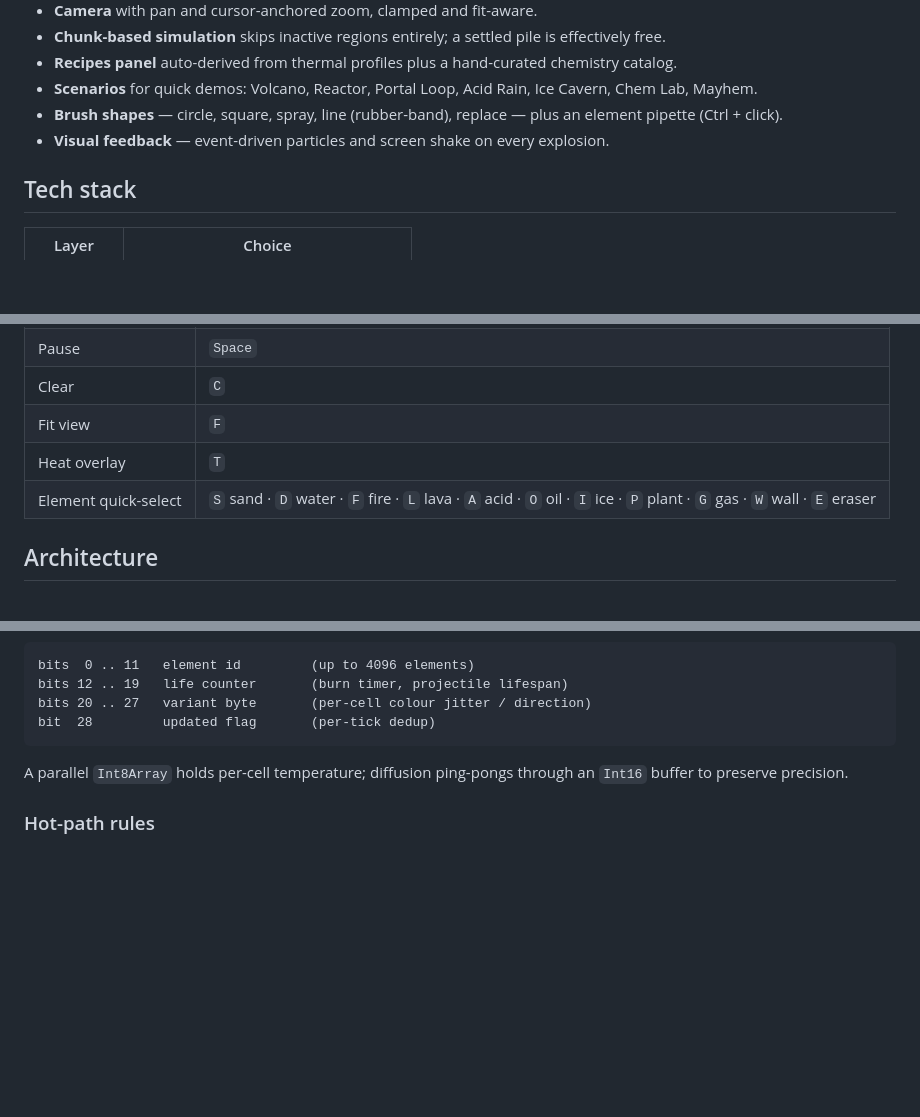
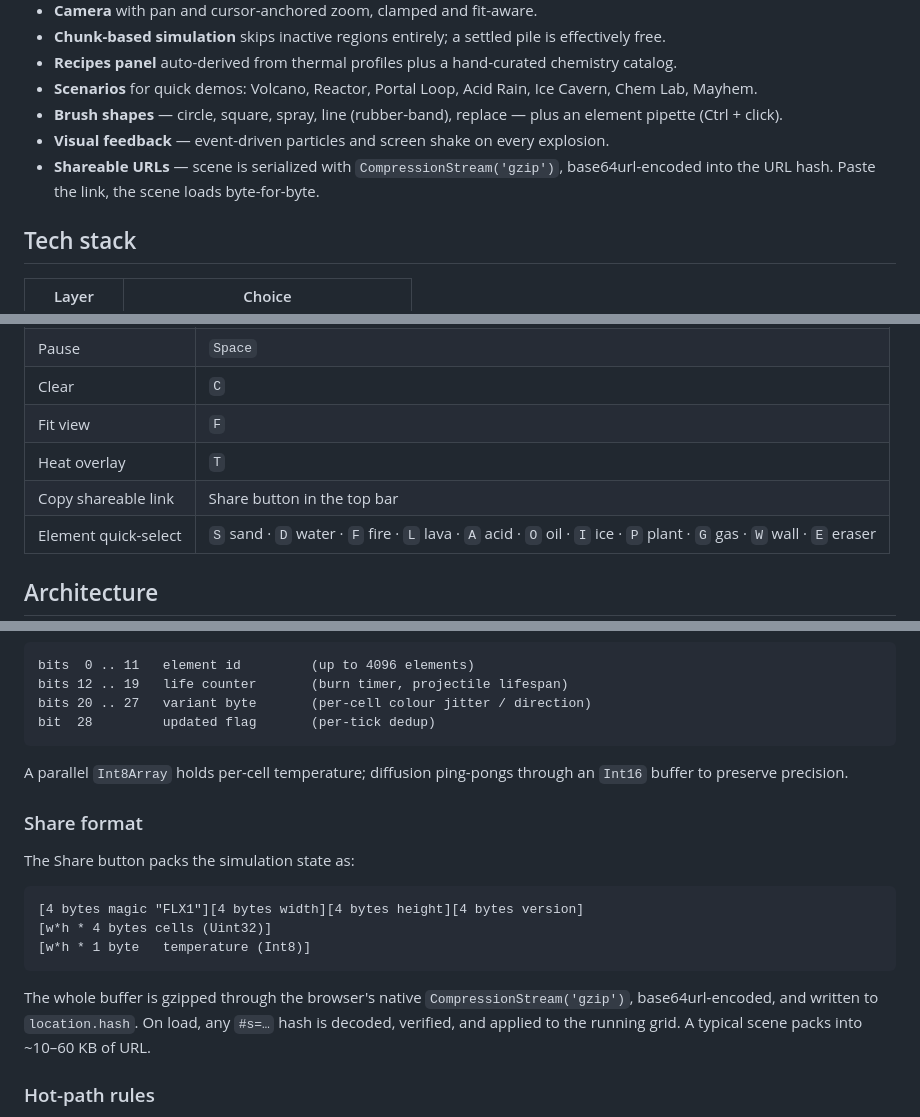
Before and after one commit to Mr-V1be/flux-sandbox, a Markdown page: README.md, 3 parts joined by grey strips. Drawn GitHub-style; blank space fills up the shorter version.

Commit message:
docs: live demo link, share format, and CI badges

````diff
--- a/README.md
+++ b/README.md
@@ -37,6 +41,7 @@ The resulting playground supports everything from classic sand + water + lava, t
 - **Scenarios** for quick demos: Volcano, Reactor, Portal Loop, Acid Rain, Ice Cavern, Chem Lab, Mayhem.
 - **Brush shapes** — circle, square, spray, line (rubber-band), replace — plus an element pipette (Ctrl + click).
 - **Visual feedback** — event-driven particles and screen shake on every explosion.
+- **Shareable URLs** — scene is serialized with `CompressionStream('gzip')`, base64url-encoded into the URL hash. Paste the link, the scene loads byte-for-byte.
 
 ## Tech stack
 
@@ -83,6 +88,7 @@ pnpm preview
 | Clear                   | `C`                               |
 | Fit view                | `F`                               |
 | Heat overlay            | `T`                               |
+| Copy shareable link     | Share button in the top bar       |
 | Element quick-select    | `S` sand · `D` water · `F` fire · `L` lava · `A` acid · `O` oil · `I` ice · `P` plant · `G` gas · `W` wall · `E` eraser |
 
 ## Architecture
@@ -136,6 +142,18 @@ bit  28         updated flag       (per-tick dedup)
 
 A parallel `Int8Array` holds per-cell temperature; diffusion ping-pongs through an `Int16` buffer to preserve precision.
 
+### Share format
+
+The Share button packs the simulation state as:
+
+```
+[4 bytes magic "FLX1"][4 bytes width][4 bytes height][4 bytes version]
+[w*h * 4 bytes cells (Uint32)]
+[w*h * 1 byte   temperature (Int8)]
+```
+
+The whole buffer is gzipped through the browser's native `CompressionStream('gzip')`, base64url-encoded, and written to `location.hash`. On load, any `#s=…` hash is decoded, verified, and applied to the running grid. A typical scene packs into ~10–60 KB of URL.
+
 ### Hot-path rules
 
 - **No `Map.get` in per-cell loops.** Thermal parameters live in `Float32Array` / `Int8Array` indexed by element id. Element definitions are stored in a dense array too.
````
Also changed, not shown: other parts of README.md (+4 -0 lines).
